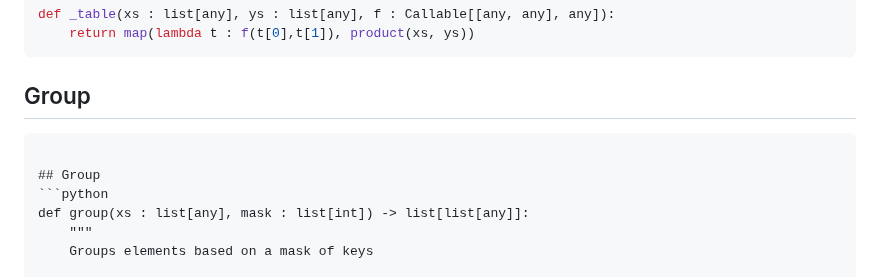
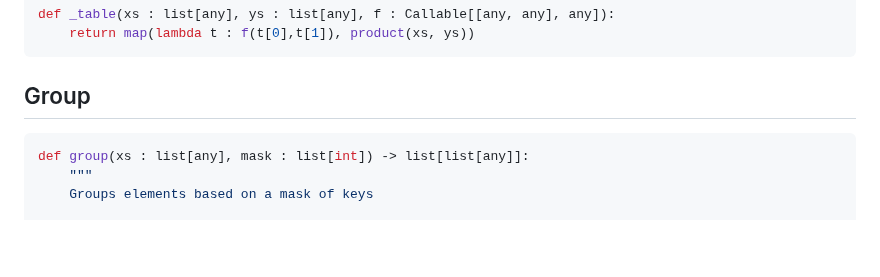
Before and after one commit to 44mira/list-mastery, a Markdown page: README.md, the part around the change. Rendered like a GitHub page; blank space fills up the shorter version.

Commit message:
fixed group

````diff
--- a/README.md
+++ b/README.md
@@ -425,9 +425,6 @@ def _table(xs : list[any], ys : list[any], f : Callable[[any, any], any]):
 ```
 
 ## Group
-```
-
-## Group
 ```python
 def group(xs : list[any], mask : list[int]) -> list[list[any]]:
     """
````
